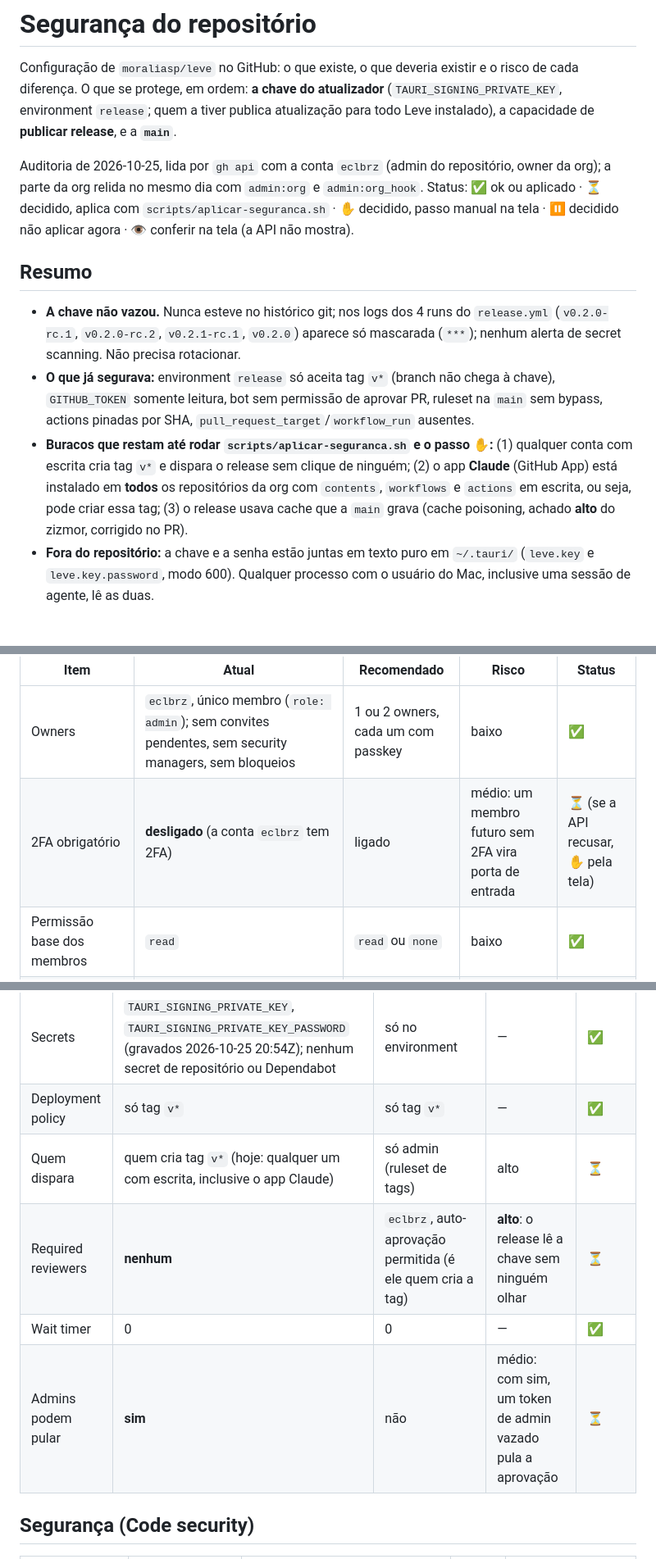
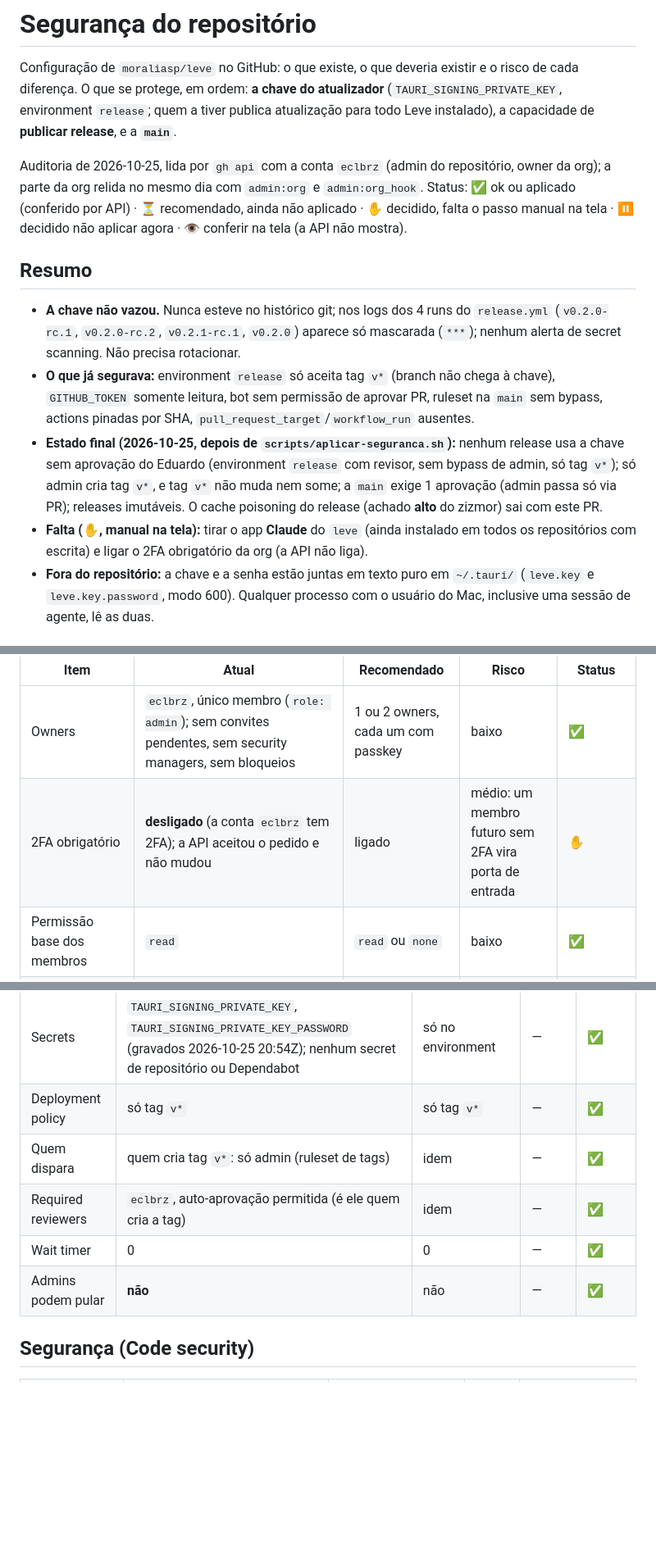
Before and after one commit to moraliasp/leve, a Markdown page: docs/seguranca-repo.md, 3 parts joined by grey strips. Shown at 82% size. Drawn GitHub-style; blank space fills up the shorter version.

```diff
--- a/docs/seguranca-repo.md
+++ b/docs/seguranca-repo.md
@@ -3,13 +3,14 @@
 Configuração de `moraliasp/leve` no GitHub: o que existe, o que deveria existir e o risco de cada diferença.
 O que se protege, em ordem: **a chave do atualizador** (`TAURI_SIGNING_PRIVATE_KEY`, environment `release`; quem a tiver publica atualização para todo Leve instalado), a capacidade de **publicar release**, e a **`main`**.
 
-Auditoria de 2026-10-25, lida por `gh api` com a conta `eclbrz` (admin do repositório, owner da org); a parte da org relida no mesmo dia com `admin:org` e `admin:org_hook`. Status: ✅ ok ou aplicado · ⏳ decidido, aplica com `scripts/aplicar-seguranca.sh` · ✋ decidido, passo manual na tela · ⏸ decidido não aplicar agora · 👁 conferir na tela (a API não mostra).
+Auditoria de 2026-10-25, lida por `gh api` com a conta `eclbrz` (admin do repositório, owner da org); a parte da org relida no mesmo dia com `admin:org` e `admin:org_hook`. Status: ✅ ok ou aplicado (conferido por API) · ⏳ recomendado, ainda não aplicado · ✋ decidido, falta o passo manual na tela · ⏸ decidido não aplicar agora · 👁 conferir na tela (a API não mostra).
 
 ## Resumo
 
 - **A chave não vazou.** Nunca esteve no histórico git; nos logs dos 4 runs do `release.yml` (`v0.2.0-rc.1`, `v0.2.0-rc.2`, `v0.2.1-rc.1`, `v0.2.0`) aparece só mascarada (`***`); nenhum alerta de secret scanning. Não precisa rotacionar.
 - **O que já segurava:** environment `release` só aceita tag `v*` (branch não chega à chave), `GITHUB_TOKEN` somente leitura, bot sem permissão de aprovar PR, ruleset na `main` sem bypass, actions pinadas por SHA, `pull_request_target`/`workflow_run` ausentes.
-- **Buracos que restam até rodar `scripts/aplicar-seguranca.sh` e o passo ✋:** (1) qualquer conta com escrita cria tag `v*` e dispara o release sem clique de ninguém; (2) o app **Claude** (GitHub App) está instalado em **todos** os repositórios da org com `contents`, `workflows` e `actions` em escrita, ou seja, pode criar essa tag; (3) o release usava cache que a `main` grava (cache poisoning, achado **alto** do zizmor, corrigido no PR).
+- **Estado final (2026-10-25, depois de `scripts/aplicar-seguranca.sh`):** nenhum release usa a chave sem aprovação do Eduardo (environment `release` com revisor, sem bypass de admin, só tag `v*`); só admin cria tag `v*`, e tag `v*` não muda nem some; a `main` exige 1 aprovação (admin passa só via PR); releases imutáveis. O cache poisoning do release (achado **alto** do zizmor) sai com este PR.
+- **Falta (✋, manual na tela):** tirar o app **Claude** do `leve` (ainda instalado em todos os repositórios com escrita) e ligar o 2FA obrigatório da org (a API não liga).
 - **Fora do repositório:** a chave e a senha estão juntas em texto puro em `~/.tauri/` (`leve.key` e `leve.key.password`, modo 600). Qualquer processo com o usuário do Mac, inclusive uma sessão de agente, lê as duas.
 
 ## Org `moraliasp`
@@ -19,7 +20,7 @@ Plano Free. Repositórios: `leve` (público) e `mfo` (privado). O que vale para
 | Item | Atual | Recomendado | Risco | Status |
 |---|---|---|---|---|
 | Owners | `eclbrz`, único membro (`role: admin`); sem convites pendentes, sem security managers, sem bloqueios | 1 ou 2 owners, cada um com passkey | baixo | ✅ |
-| 2FA obrigatório | **desligado** (a conta `eclbrz` tem 2FA) | ligado | médio: um membro futuro sem 2FA vira porta de entrada | ⏳ (se a API recusar, ✋ pela tela) |
+| 2FA obrigatório | **desligado** (a conta `eclbrz` tem 2FA); a API aceitou o pedido e não mudou | ligado | médio: um membro futuro sem 2FA vira porta de entrada | ✋ |
 | Permissão base dos membros | `read` | `read` ou `none` | baixo | ✅ |
 | Membros criam repo | público, privado e Pages (público e privado) | só owner | baixo enquanto só há o Eduardo | ⏳ |
 | Membros apagam repo, mudam visibilidade, convidam colaborador externo, criam time | sim (padrão do GitHub) | não | baixo enquanto só há o Eduardo; vira médio com o segundo membro | ⏳ |
@@ -69,10 +70,10 @@ Plano Free. Repositórios: `leve` (público) e `mfo` (privado). O que vale para
 |---|---|---|---|---|
 | Secrets | `TAURI_SIGNING_PRIVATE_KEY`, `TAURI_SIGNING_PRIVATE_KEY_PASSWORD` (gravados 2026-10-25 20:54Z); nenhum secret de repositório ou Dependabot | só no environment | — | ✅ |
 | Deployment policy | só tag `v*` | só tag `v*` | — | ✅ |
-| Quem dispara | quem cria tag `v*` (hoje: qualquer um com escrita, inclusive o app Claude) | só admin (ruleset de tags) | alto | ⏳ |
-| Required reviewers | **nenhum** | `eclbrz`, auto-aprovação permitida (é ele quem cria a tag) | **alto**: o release lê a chave sem ninguém olhar | ⏳ |
+| Quem dispara | quem cria tag `v*`: só admin (ruleset de tags) | idem | — | ✅ |
+| Required reviewers | `eclbrz`, auto-aprovação permitida (é ele quem cria a tag) | idem | — | ✅ |
 | Wait timer | 0 | 0 | — | ✅ |
-| Admins podem pular | **sim** | não | médio: com sim, um token de admin vazado pula a aprovação | ⏳ |
+| Admins podem pular | **não** | não | — | ✅ |
 
 ## Segurança (Code security)
 
```
Also changed, not shown: other parts of docs/seguranca-repo.md (+11 -11 lines).
